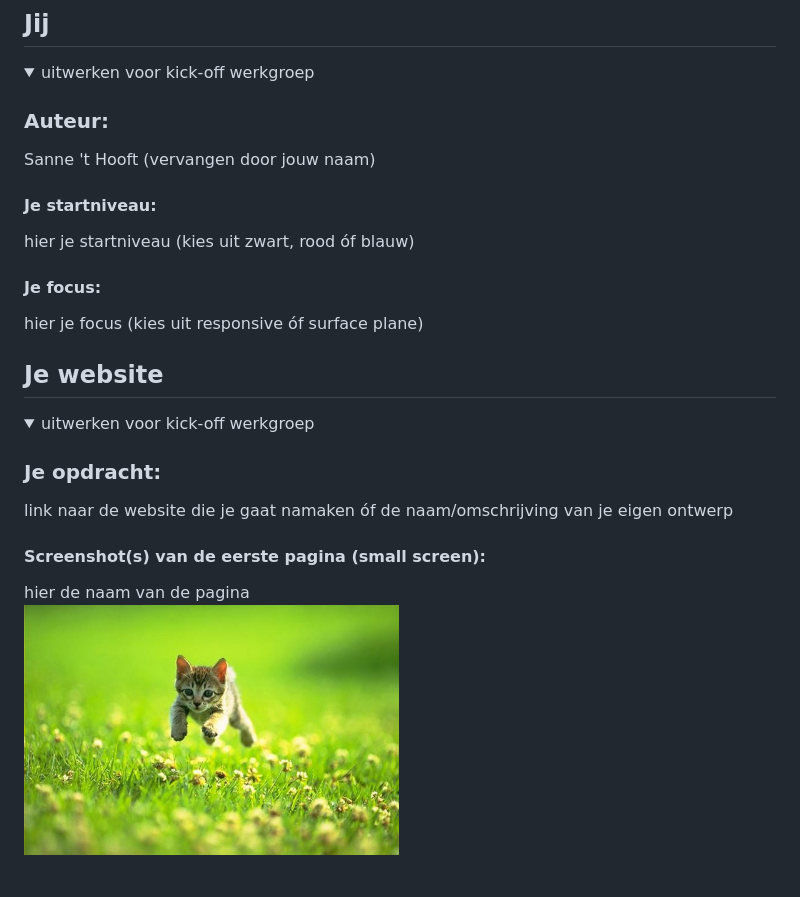
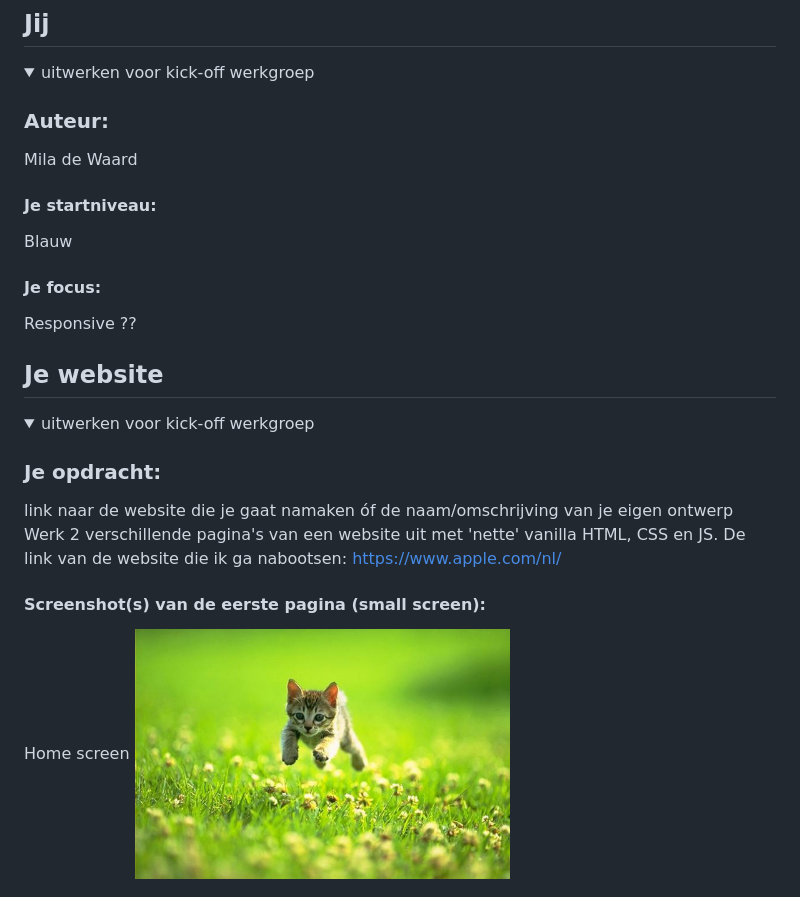
Before and after one commit to miladewaard/blokweb23-24, a Markdown page: README.md, the part around the change. Drawn GitHub-style.

```diff
--- a/README.md
+++ b/README.md
@@ -16,13 +16,13 @@ Nb. Door *open* toe te voegen aan een *details* element kun je deze standaard op
   <summary>uitwerken voor kick-off werkgroep</summary>
 
   ### Auteur:
-  Sanne 't Hooft (vervangen door jouw naam)
+  Mila de Waard
 
   #### Je startniveau:
-  hier je startniveau (kies uit zwart, rood óf blauw)
+  Blauw
 
   #### Je focus:
-  hier je focus (kies uit responsive óf surface plane)
+  Responsive ??
 
 </details>
 
@@ -37,9 +37,11 @@ Nb. Door *open* toe te voegen aan een *details* element kun je deze standaard op
 
   ### Je opdracht:
   link naar de website die je gaat namaken óf de naam/omschrijving van je eigen ontwerp
+  Werk 2 verschillende pagina's van een website uit met 'nette' vanilla HTML, CSS en JS.
+  De link van de website die ik ga nabootsen: https://www.apple.com/nl/
 
   #### Screenshot(s) van de eerste pagina (small screen):
-  hier de naam van de pagina
+  Home screen
   <img src="readme-images/dummy-plaatje.jpg" width="375px" alt="omschrijving van de pagina">
 
   #### Screenshot(s) van de tweede pagina (small screen):
```
